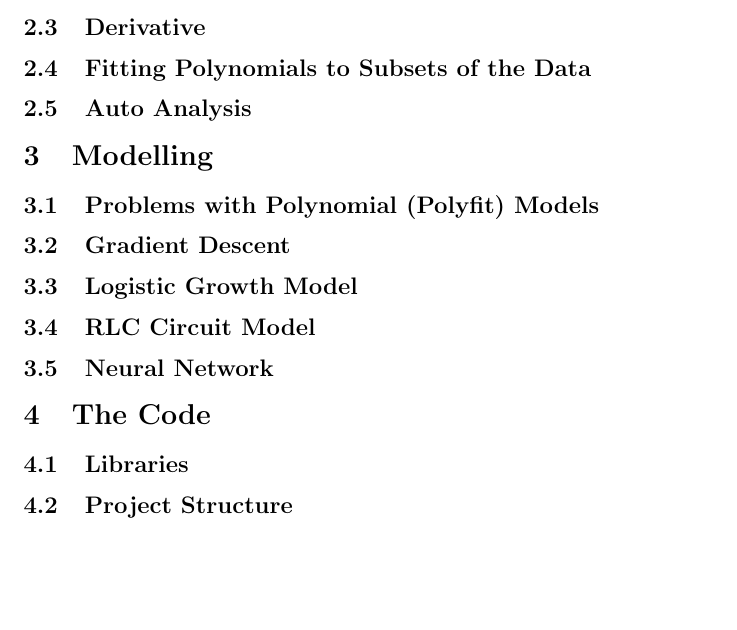
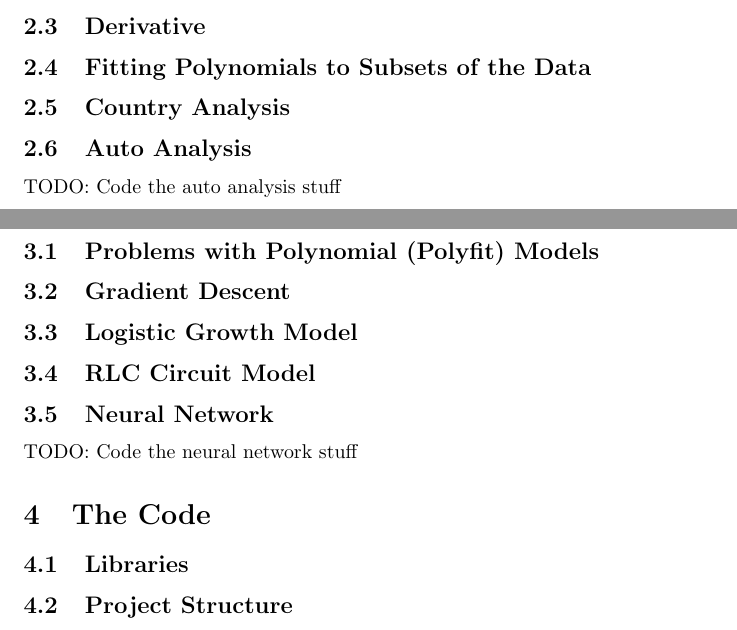
Before and after one commit to rishavb123/COVID-19-data-analysis, a LaTeX document (readme/main.tex): part of page 8 of 8 before the commit and two parts of pages 7 and 8 of 8 after it, the two joined at a grey line, cut so that both start at the same text, the shorter picture padded with empty space. Compiled offline with pdfLaTeX.

Commit message:
added a section and TODO

```diff
--- a/readme/main.tex
+++ b/readme/main.tex
@@ -135,13 +135,16 @@
         \subsection{Growth Ratio}
         \subsection{Derivative}
         \subsection{Fitting Polynomials to Subsets of the Data}
+        \subsection{Country Analysis}
         \subsection{Auto Analysis}
+            TODO: Code the auto analysis stuff
     \section{Modelling}
         \subsection{Problems with Polynomial (Polyfit) Models}
         \subsection{Gradient Descent}
         \subsection{Logistic Growth Model}
         \subsection{RLC Circuit Model}
         \subsection{Neural Network}
+            TODO: Code the neural network stuff
     \section{The Code}
         \subsection{Libraries}
         \subsection{Project Structure}
```
Also changed, not shown: readme/main.pdf, 1 other file.
